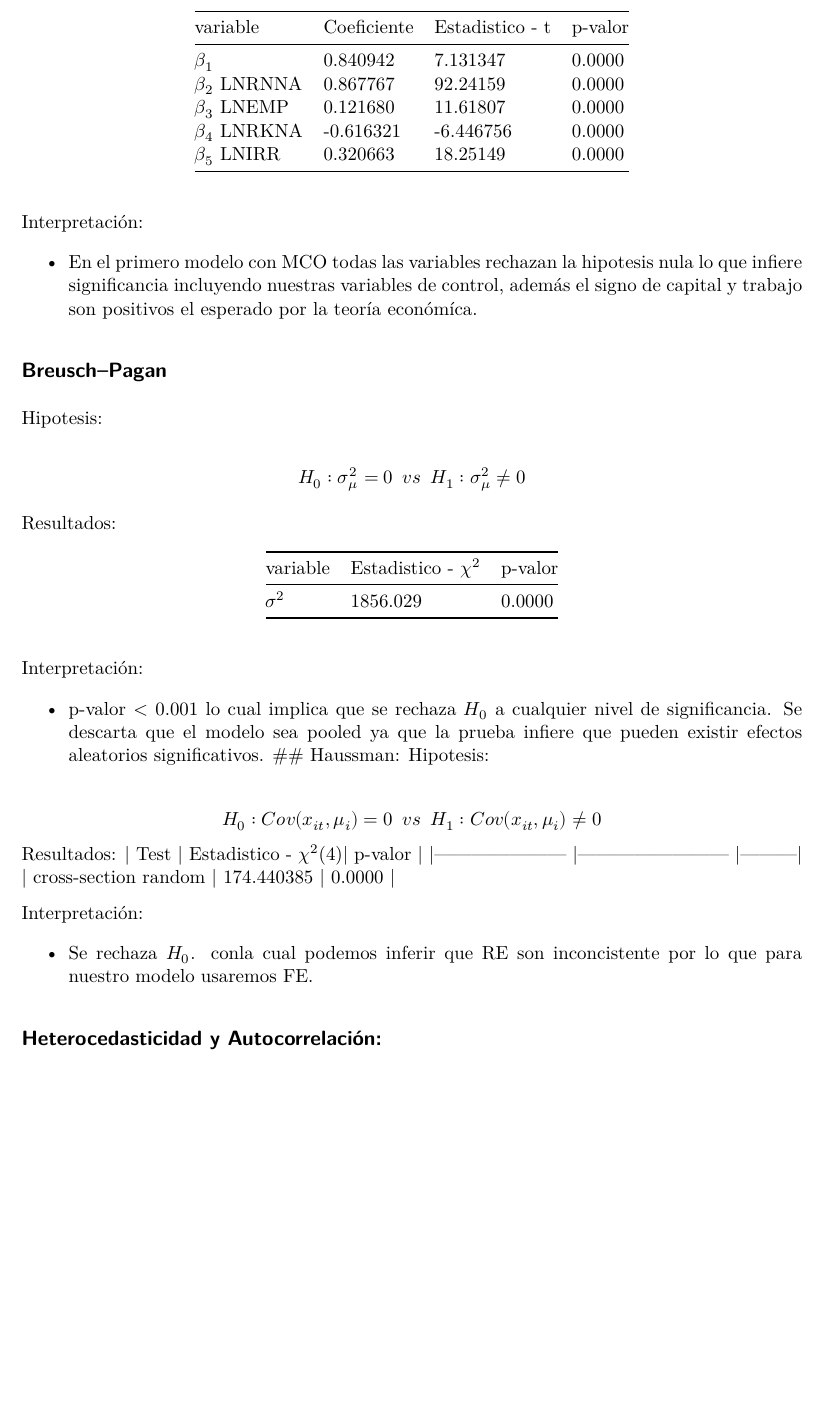
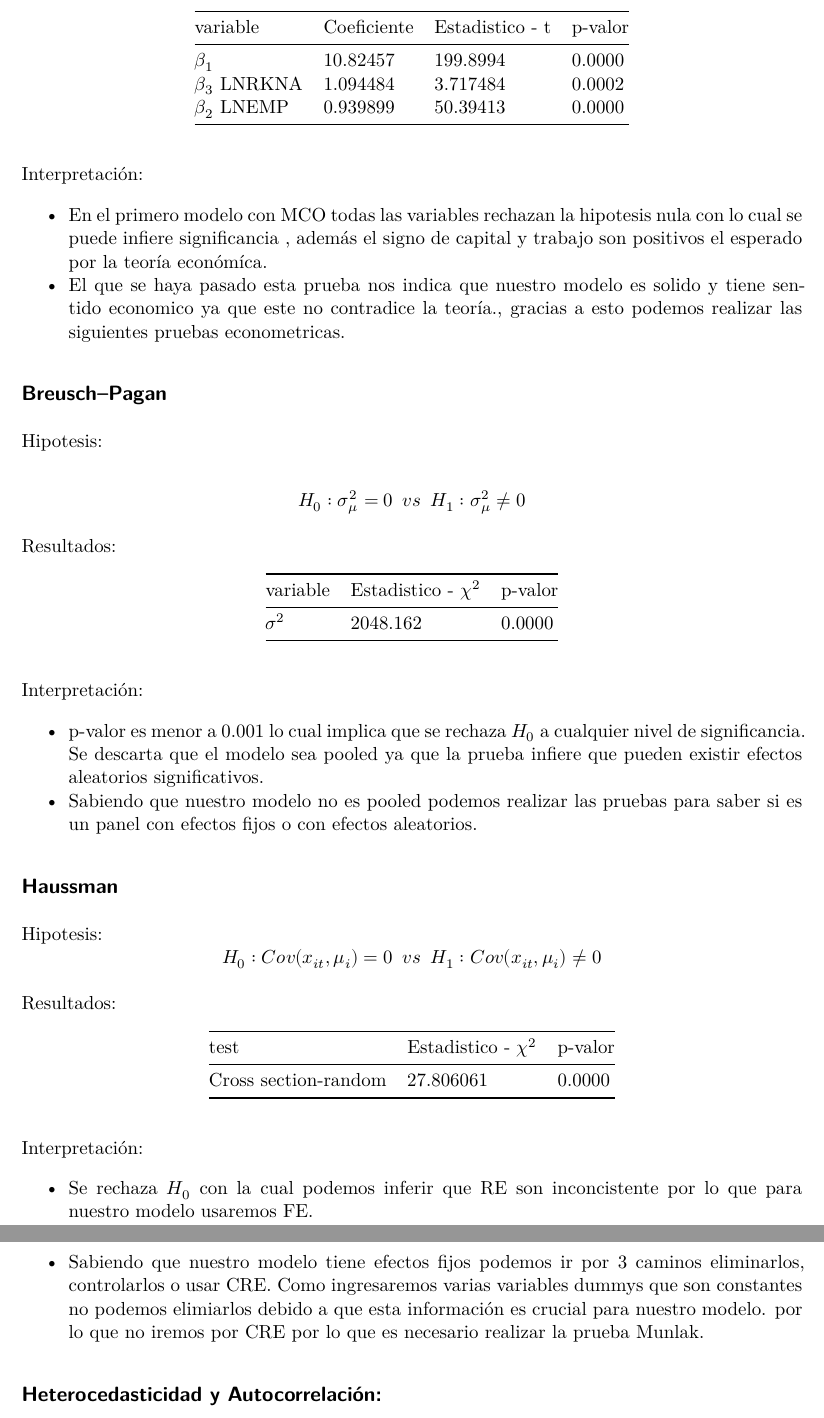
Before and after one commit to AreKaiser/econometria_II_pes, a Quarto document (cobb_douglar_r/econometria_II_pes.qmd): part of page 3 of 6 before the commit and two parts of pages 3 and 4 of 6 after it, the two joined at a grey line, cut so that both start at the same text, the shorter picture padded with empty space. Rendered offline with R 4.5, knitr and Pandoc in place of Quarto, then LaTeX, with nearby package versions.

Commit message:
replantear hausmman

```diff
--- a/cobb_douglar_r/econometria_II_pes.qmd
+++ b/cobb_douglar_r/econometria_II_pes.qmd
@@ -81,19 +81,19 @@ Hipotesis:
 
 $$H_0: \beta_k=0\,\,\,vs\,\,\,H_1: \beta_k\neq0\,\,\,\forall\,k=1,..,K$$
 
-| variable          | Coeficiente | Estadistico - t | p-valor |
-|-------------------|-------------|-----------------|---------|
-| $\beta_1$         | 0.840942    | 7.131347        | 0.0000  |
-| $\beta_2$ LNRNNA  | 0.867767    | 92.24159        | 0.0000  |
-| $\beta_3$ LNEMP   | 0.121680    | 11.61807        | 0.0000  |
-| $\beta_4$ LNRKNA  | -0.616321   | -6.446756       | 0.0000  |
-| $\beta_5$ LNIRR   | 0.320663    | 18.25149        | 0.0000  |
+| variable         | Coeficiente | Estadistico - t | p-valor |
+|------------------|-------------|-----------------|---------|
+| $\beta_1$        | 10.82457    | 199.8994        | 0.0000  |
+| $\beta_3$ LNRKNA | 1.094484    | 3.717484        | 0.0002  |
+| $\beta_2$ LNEMP  | 0.939899    | 50.39413        | 0.0000  |
 
 Interpretación:
 
--   En el primero modelo con MCO todas las variables rechazan la hipotesis nula lo que infiere significancia incluyendo nuestras variables de control, además el signo de capital y trabajo son positivos el esperado por la teoría económíca.
+-   En el primero modelo con MCO todas las variables rechazan la hipotesis nula con lo cual se puede infiere significancia , además el signo de capital y trabajo son positivos el esperado por la teoría económíca.
+-   El que se haya pasado esta prueba nos indica que nuestro modelo es solido y tiene sentido economico ya que este no contradice la teoría., gracias a esto podemos realizar las siguientes pruebas econometricas.
 
 ## Breusch–Pagan
+
 Hipotesis:
 
 $$H_0: \sigma_{\mu}^2=0\,\,\,vs\,\,\,H_1: \sigma_{\mu}^2\neq0$$
@@ -102,23 +102,27 @@ Resultados:
 
 | variable   | Estadistico - $\chi^2$ | p-valor |
 |------------|------------------------|---------|
-| $\sigma^2$ | 1856.029               | 0.0000  |
+| $\sigma^2$ | 2048.162               | 0.0000  |
 
 Interpretación:
 
--   p-valor < 0.001 lo cual implica que se rechaza $H_0$ a cualquier nivel de significancia. Se descarta que el modelo sea pooled ya que la prueba infiere que pueden existir efectos aleatorios significativos.
-## Haussman:
-Hipotesis:
+-   p-valor es menor a 0.001 lo cual implica que se rechaza $H_0$ a cualquier nivel de significancia. Se descarta que el modelo sea pooled ya que la prueba infiere que pueden existir efectos aleatorios significativos.
+-   Sabiendo que nuestro modelo no es pooled podemos realizar las pruebas para saber si es un panel con efectos fijos o con efectos aleatorios.
 
-$$H_0: Cov(x_{it},μ_{i})=0\,\,\,vs\,\,\,H_1: Cov(x_{it},μ_{i})\neq0$$
+## Haussman
+
+Hipotesis: $$H_0: Cov(x_{it},μ_{i})=0\,\,\,vs\,\,\,H_1: Cov(x_{it}, μ_{i})\neq0$$
+
 Resultados:
-| Test                 | Estadistico - $\chi^2$(4)| p-valor |
-|--------------------- |------------------------  |---------|
-| cross-section random | 174.440385               | 0.0000  |
+
+| test                 | Estadistico - $\chi^2$ | p-valor |
+|----------------------|------------------------|---------|
+| Cross section-random | 27.806061              | 0.0000  |
 
 Interpretación:
 
--   Se rechaza $H_0$. conla cual podemos inferir que RE son inconcistente por lo que para nuestro modelo usaremos FE.
+-   Se rechaza $H_0$ con la cual podemos inferir que RE son inconcistente por lo que para nuestro modelo usaremos FE.
+-   Sabiendo que nuestro modelo tiene efectos fijos podemos ir por 3 caminos eliminarlos, controlarlos o usar CRE. Como ingresaremos varias variables dummys que son constantes no podemos elimiarlos debido a que esta información es crucial para nuestro modelo. por lo que no iremos por CRE por lo que es necesario realizar la prueba Munlak.
 
 ## Heterocedasticidad y Autocorrelación:
 
```
Also changed, not shown: cobb_douglar_r/econometria_II_pes.qmd (7 more changed lines).
